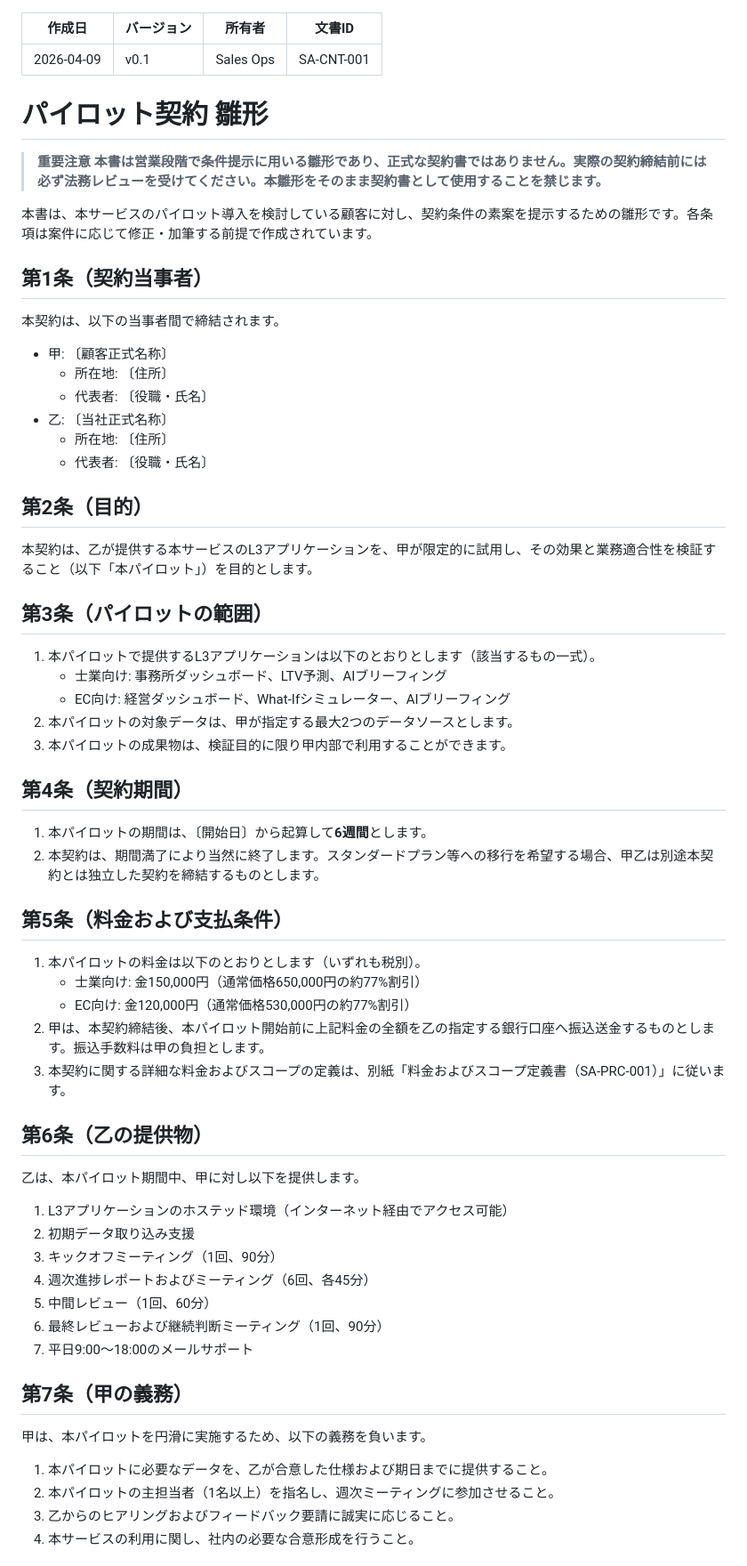
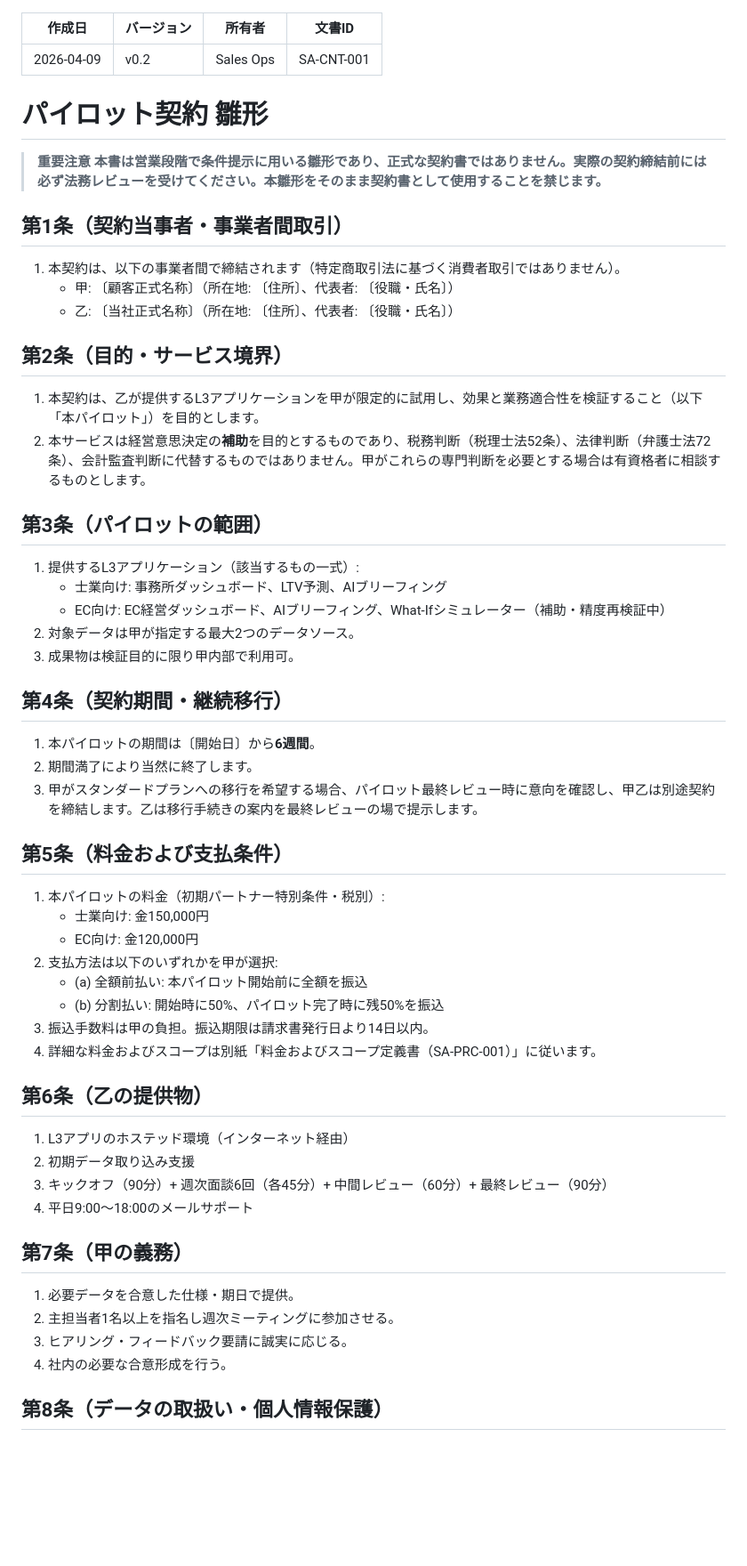
Before and after one commit to KazuyaMurayama/MachineLearning_App, a Markdown page: docs/sales-assets/pilot-contract-template.md, the part around one of its changes. Shown at 89% size. Rendered like a GitHub page; blank space fills up the shorter version.

```diff
--- a/docs/sales-assets/pilot-contract-template.md
+++ b/docs/sales-assets/pilot-contract-template.md
@@ -1,6 +1,6 @@
 ---
 作成日: 2026-04-09
-バージョン: v0.1
+バージョン: v0.2
 所有者: Sales Ops
 文書ID: SA-CNT-001
 ---
@@ -10,62 +10,55 @@
 > **重要注意**
 > **本書は営業段階で条件提示に用いる雛形であり、正式な契約書ではありません。実際の契約締結前には必ず法務レビューを受けてください。本雛形をそのまま契約書として使用することを禁じます。**
 
-本書は、本サービスのパイロット導入を検討している顧客に対し、契約条件の素案を提示するための雛形です。各条項は案件に応じて修正・加筆する前提で作成されています。
+## 第1条（契約当事者・事業者間取引）
 
-## 第1条（契約当事者）
+1. 本契約は、以下の事業者間で締結されます（特定商取引法に基づく消費者取引ではありません）。
+   - 甲: 〔顧客正式名称〕（所在地: 〔住所〕、代表者: 〔役職・氏名〕）
+   - 乙: 〔当社正式名称〕（所在地: 〔住所〕、代表者: 〔役職・氏名〕）
 
-本契約は、以下の当事者間で締結されます。
+## 第2条（目的・サービス境界）
 
-- 甲: 〔顧客正式名称〕
-  - 所在地: 〔住所〕
-  - 代表者: 〔役職・氏名〕
-- 乙: 〔当社正式名称〕
-  - 所在地: 〔住所〕
-  - 代表者: 〔役職・氏名〕
-
-## 第2条（目的）
-
-本契約は、乙が提供する本サービスのL3アプリケーションを、甲が限定的に試用し、その効果と業務適合性を検証すること（以下「本パイロット」）を目的とします。
+1. 本契約は、乙が提供するL3アプリケーションを甲が限定的に試用し、効果と業務適合性を検証すること（以下「本パイロット」）を目的とします。
+2. 本サービスは経営意思決定の**補助**を目的とするものであり、税務判断（税理士法52条）、法律判断（弁護士法72条）、会計監査判断に代替するものではありません。甲がこれらの専門判断を必要とする場合は有資格者に相談するものとします。
 
 ## 第3条（パイロットの範囲）
 
-1. 本パイロットで提供するL3アプリケーションは以下のとおりとします（該当するもの一式）。
+1. 提供するL3アプリケーション（該当するもの一式）:
    - 士業向け: 事務所ダッシュボード、LTV予測、AIブリーフィング
-   - EC向け: 経営ダッシュボード、What-Ifシミュレーター、AIブリーフィング
-2. 本パイロットの対象データは、甲が指定する最大2つのデータソースとします。
-3. 本パイロットの成果物は、検証目的に限り甲内部で利用することができます。
+   - EC向け: EC経営ダッシュボード、AIブリーフィング、What-Ifシミュレーター（補助・精度再検証中）
+2. 対象データは甲が指定する最大2つのデータソース。
+3. 成果物は検証目的に限り甲内部で利用可。
 
-## 第4条（契約期間）
+## 第4条（契約期間・継続移行）
 
-1. 本パイロットの期間は、〔開始日〕から起算して**6週間**とします。
-2. 本契約は、期間満了により当然に終了します。スタンダードプラン等への移行を希望する場合、甲乙は別途本契約とは独立した契約を締結するものとします。
+1. 本パイロットの期間は〔開始日〕から**6週間**。
+2. 期間満了により当然に終了します。
+3. 甲がスタンダードプランへの移行を希望する場合、パイロット最終レビュー時に意向を確認し、甲乙は別途契約を締結します。乙は移行手続きの案内を最終レビューの場で提示します。
 
 ## 第5条（料金および支払条件）
 
-1. 本パイロットの料金は以下のとおりとします（いずれも税別）。
-   - 士業向け: 金150,000円（通常価格650,000円の約77%割引）
-   - EC向け: 金120,000円（通常価格530,000円の約77%割引）
-2. 甲は、本契約締結後、本パイロット開始前に上記料金の全額を乙の指定する銀行口座へ振込送金するものとします。振込手数料は甲の負担とします。
-3. 本契約に関する詳細な料金およびスコープの定義は、別紙「料金およびスコープ定義書（SA-PRC-001）」に従います。
+1. 本パイロットの料金（初期パートナー特別条件・税別）:
+   - 士業向け: 金150,000円
+   - EC向け: 金120,000円
+2. 支払方法は以下のいずれかを甲が選択:
+   - (a) 全額前払い: 本パイロット開始前に全額を振込
+   - (b) 分割払い: 開始時に50%、パイロット完了時に残50%を振込
+3. 振込手数料は甲の負担。振込期限は請求書発行日より14日以内。
+4. 詳細な料金およびスコープは別紙「料金およびスコープ定義書（SA-PRC-001）」に従います。
 
 ## 第6条（乙の提供物）
 
-乙は、本パイロット期間中、甲に対し以下を提供します。
-
-1. L3アプリケーションのホステッド環境（インターネット経由でアクセス可能）
+1. L3アプリのホステッド環境（インターネット経由）
 2. 初期データ取り込み支援
-3. キックオフミーティング（1回、90分）
-4. 週次進捗レポートおよびミーティング（6回、各45分）
-5. 中間レビュー（1回、60分）
-6. 最終レビューおよび継続判断ミーティング（1回、90分）
-7. 平日9:00〜18:00のメールサポート
+3. キックオフ（90分）+ 週次面談6回（各45分）+ 中間レビュー（60分）+ 最終レビュー（90分）
+4. 平日9:00〜18:00のメールサポート
 
 ## 第7条（甲の義務）
 
-甲は、本パイロットを円滑に実施するため、以下の義務を負います。
+1. 必要データを合意した仕様・期日で提供。
+2. 主担当者1名以上を指名し週次ミーティングに参加させる。
+3. ヒアリング・フィードバック要請に誠実に応じる。
+4. 社内の必要な合意形成を行う。
 
-1. 本パイロットに必要なデータを、乙が合意した仕様および期日までに提供すること。
-2. 本パイロットの主担当者（1名以上）を指名し、週次ミーティングに参加させること。
-3. 乙からのヒアリングおよびフィードバック要請に誠実に応じること。
-4. 本サービスの利用に関し、社内の必要な合意形成を行うこと。
+## 第8条（データの取扱い・個人情報保護）
 
```
Also changed, not shown: other parts of docs/sales-assets/pilot-contract-template.md (+49 -29 lines).
